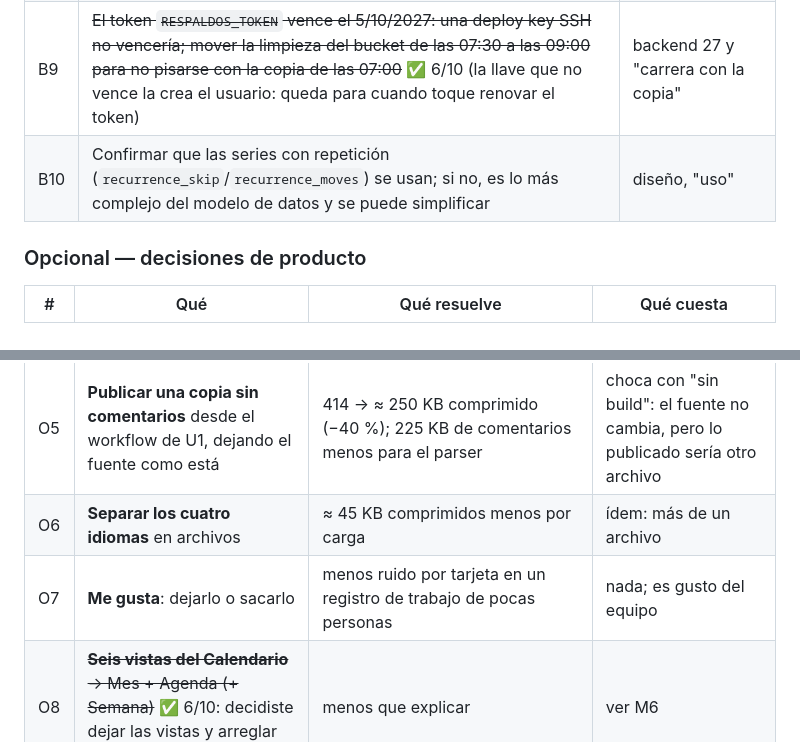
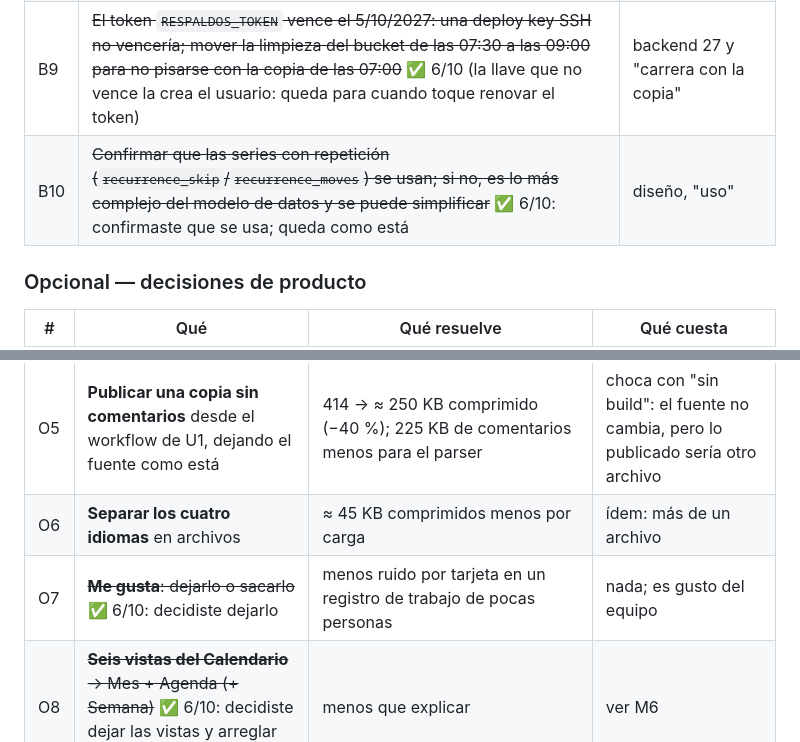
Before and after one commit to team-latam/registro-acciones, a Markdown page: docs/AUDITORIA.md, 2 parts joined by grey strips. Drawn GitHub-style.

Commit message:
Auditoría: Me gusta y repeticiones, decididos (quedan)
Co-Authored-By: Claude Opus 5.5 <noreply@anthropic.com>
Claude-Session: https://claude.ai/code/session_01V7F8G1sc9Xrm6fQr5B2pTw

```diff
--- a/docs/AUDITORIA.md
+++ b/docs/AUDITORIA.md
@@ -163,7 +163,7 @@ que decidir o hacer un paso en un panel).
 | B7 | ~~Visual chico: título de la semana "4 oct – 10 de oct de 2026"; texto del evento centrado en el bloque de la vista Semana; velo de los modales que atenúa poco y deja el + y "subir" encima; ficha de lugar en celular con dos botones apilados y el segmentado en dos filas; tarjetas de país con "Última: Visita a la c…" cortado~~ ✅ 6/10 | diseño 6, 7, 10 y "sobrecarga" |
 | B8 | ~~Miniaturas en WebP (−30 %); `prefers-reduced-transparency` para la barra con `backdrop-filter`; un `Map` por `calendarEventId` para la resincronización completa~~ ✅ 6/10 | rendimiento J, L, M |
 | B9 | ~~El token `RESPALDOS_TOKEN` vence el 5/10/2027: una deploy key SSH no vencería; mover la limpieza del bucket de las 07:30 a las 09:00 para no pisarse con la copia de las 07:00~~ ✅ 6/10 (la llave que no vence la crea el usuario: queda para cuando toque renovar el token) | backend 27 y "carrera con la copia" |
-| B10 | Confirmar que las series con repetición (`recurrence_skip`/`recurrence_moves`) se usan; si no, es lo más complejo del modelo de datos y se puede simplificar | diseño, "uso" |
+| B10 | ~~Confirmar que las series con repetición (`recurrence_skip`/`recurrence_moves`) se usan; si no, es lo más complejo del modelo de datos y se puede simplificar~~ ✅ 6/10: confirmaste que se usa; queda como está | diseño, "uso" |
 
 ### Opcional — decisiones de producto
 
@@ -175,7 +175,7 @@ que decidir o hacer un paso en un panel).
 | O4 | **PWA**: `manifest.json`, ícono, `theme-color`, service worker | instalable en el celular con ícono propio; visitas repetidas sin bajar 414 KB; portada visible sin red | dos archivos más en la raíz (hoy la regla es "solo `index.html`") |
 | O5 | **Publicar una copia sin comentarios** desde el workflow de U1, dejando el fuente como está | 414 → ≈ 250 KB comprimido (−40 %); 225 KB de comentarios menos para el parser | choca con "sin build": el fuente no cambia, pero lo publicado sería otro archivo |
 | O6 | **Separar los cuatro idiomas** en archivos | ≈ 45 KB comprimidos menos por carga | ídem: más de un archivo |
-| O7 | **Me gusta**: dejarlo o sacarlo | menos ruido por tarjeta en un registro de trabajo de pocas personas | nada; es gusto del equipo |
+| O7 | ~~**Me gusta**: dejarlo o sacarlo~~ ✅ 6/10: decidiste dejarlo | menos ruido por tarjeta en un registro de trabajo de pocas personas | nada; es gusto del equipo |
 | O8 | ~~**Seis vistas del Calendario** → Mes + Agenda (+ Semana)~~ ✅ 6/10: decidiste dejar las vistas y arreglar Año | menos que explicar | ver M6 |
 
 ---
```
